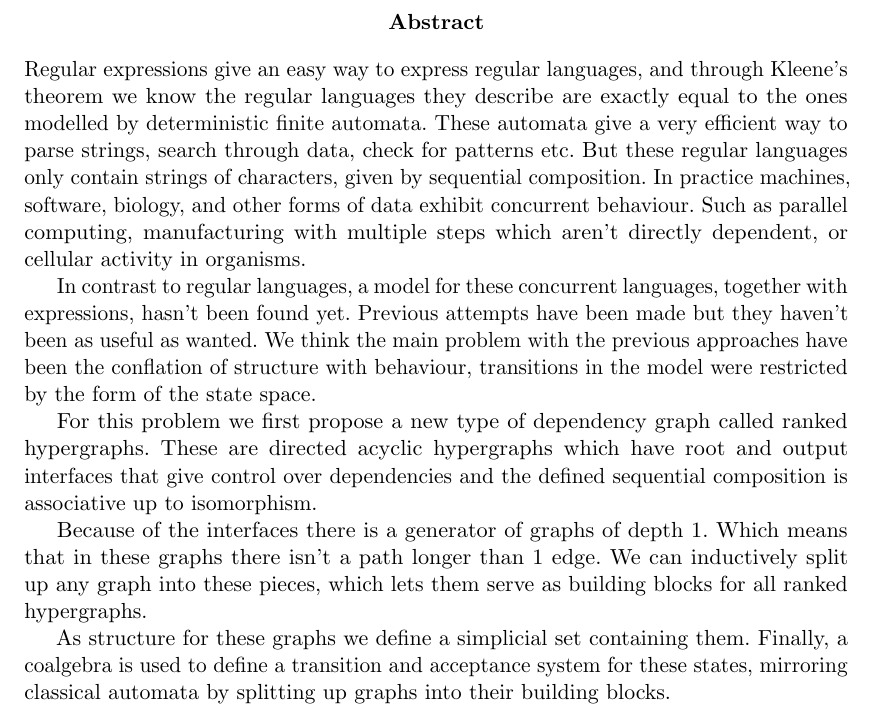
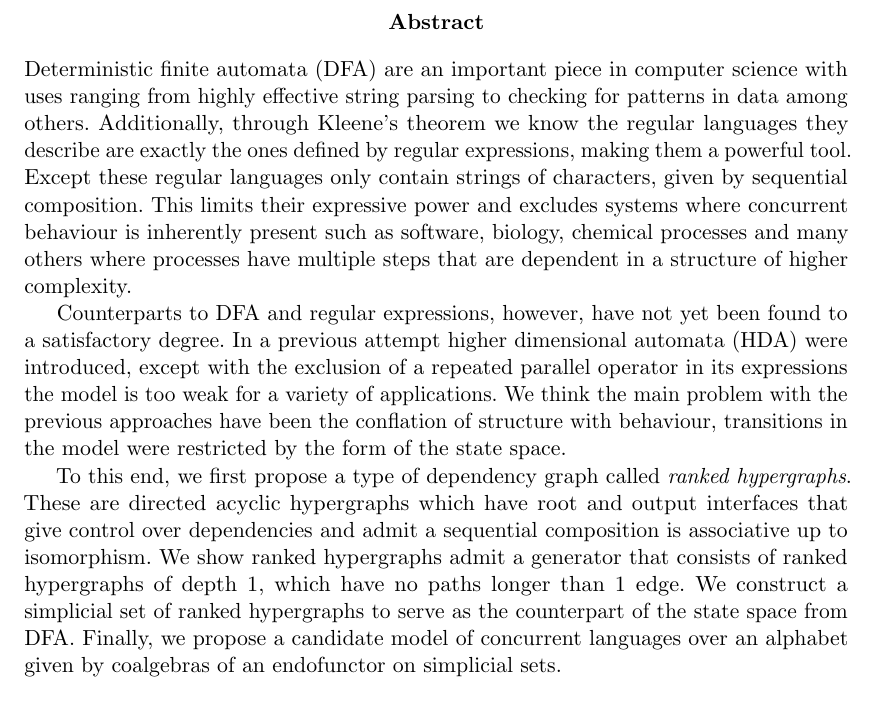
Before and after one commit to Hesselaer/thesis2025, a LaTeX thesis (thesis.tex): part of page 2 of 26, cut so that both start at the same text. Compiled offline with pdfLaTeX; a LaTeX package or settings file that is missing is left out.

Commit message:
incorporates feedback abstract

```diff
--- a/thesis.tex
+++ b/thesis.tex
@@ -104,15 +104,11 @@
 \include{titlepage.tex}
 \begin{abstract}
 \noindent
-Regular expressions give an easy way to express regular languages, and through Kleene's theorem we know the regular languages they describe are exactly equal to the ones modelled by deterministic finite automata. These automata give a very efficient way to parse strings, search through data, check for patterns etc. But these regular languages only contain strings of characters, given by sequential composition. In practice machines, software, biology, and other forms of data exhibit concurrent behaviour. Such as parallel computing, manufacturing with multiple steps which aren't directly dependent, or cellular activity in organisms.
+Deterministic finite automata (DFA) are an important piece in computer science with uses ranging from highly effective string parsing to checking for patterns in data among others. Additionally, through Kleene's theorem we know the regular languages they describe are exactly the ones defined by regular expressions, making them a powerful tool. Except these regular languages only contain strings of characters, given by sequential composition. This limits their expressive power and excludes systems where concurrent behaviour is inherently present such as software, biology, chemical processes and many others where processes have multiple steps that are dependent in a structure of higher complexity.
 
-In contrast to regular languages, a model for these concurrent languages, together with expressions, hasn't been found yet. Previous attempts have been made but they haven't been as useful as wanted. We think the main problem with the previous approaches have been the conflation of structure with behaviour, transitions in the model were restricted by the form of the state space.
+Counterparts to DFA and regular expressions, however, have not yet been found to a satisfactory degree. In a previous attempt higher dimensional automata (HDA) were introduced, except with the exclusion of a repeated parallel operator in its expressions the model is too weak for a variety of applications. We think the main problem with the previous approaches have been the conflation of structure with behaviour, transitions in the model were restricted by the form of the state space.
 
-For this problem we first propose a new type of dependency graph called ranked hypergraphs. These are directed acyclic hypergraphs which have root and output interfaces that give control over dependencies and the defined sequential composition is associative up to isomorphism.
-
-Because of the interfaces there is a generator of graphs of depth 1. Which means that in these graphs there isn't a path longer than 1 edge. We can inductively split up any graph into these pieces, which lets them serve as building blocks for all ranked hypergraphs.
-
-As structure for these graphs we define a simplicial set containing them. Finally, a coalgebra is used to define a transition and acceptance system for these states, mirroring classical automata by splitting up graphs into their building blocks.
+To this end, we first propose a type of dependency graph called \emph{ranked hypergraphs}. These are directed acyclic hypergraphs which have root and output interfaces that give control over dependencies and admit a sequential composition is associative up to isomorphism. We show ranked hypergraphs admit a generator that consists of ranked hypergraphs of depth 1, which have no paths longer than 1 edge. We construct a simplicial set of ranked hypergraphs to serve as the counterpart of the state space from DFA. Finally, we propose a candidate model of concurrent languages over an alphabet given by coalgebras of an endofunctor on simplicial sets.
 \end{abstract}
 
 \bigskip
```
Also changed, not shown: thesis2025.pdf.
